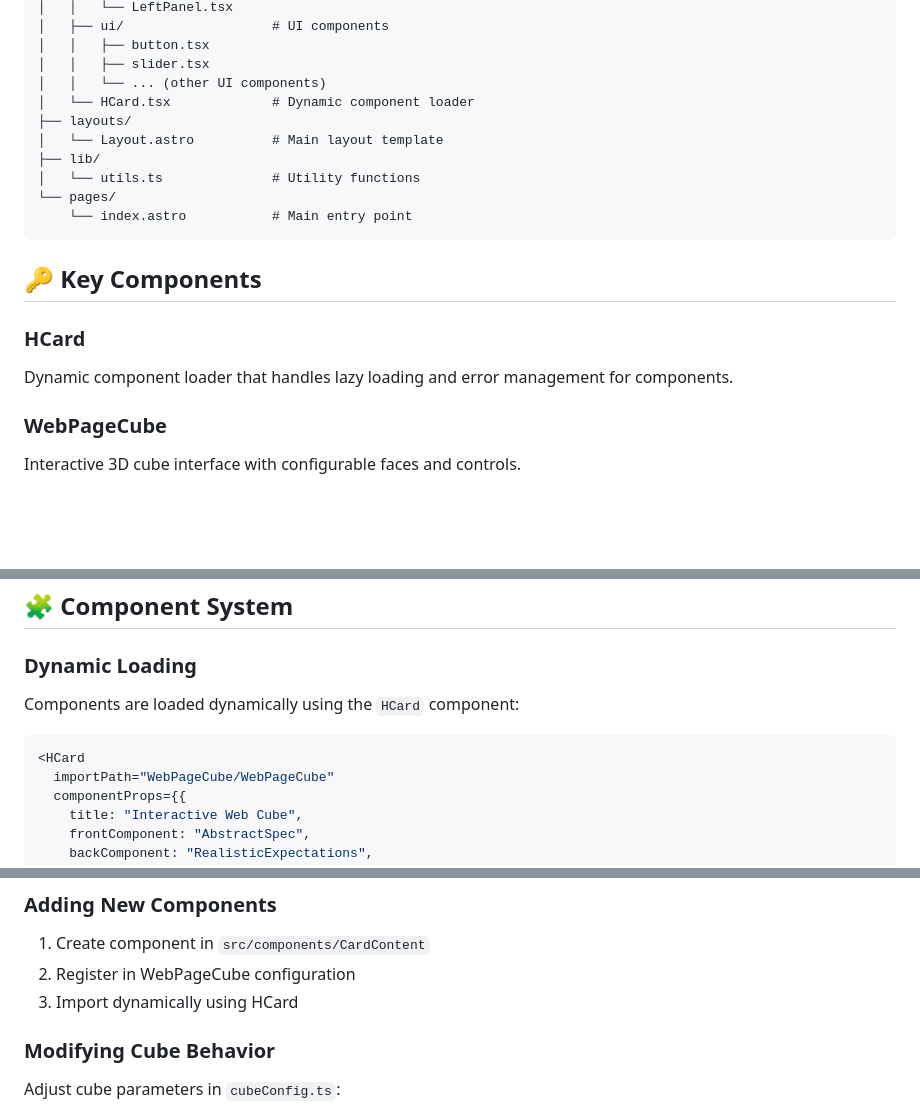
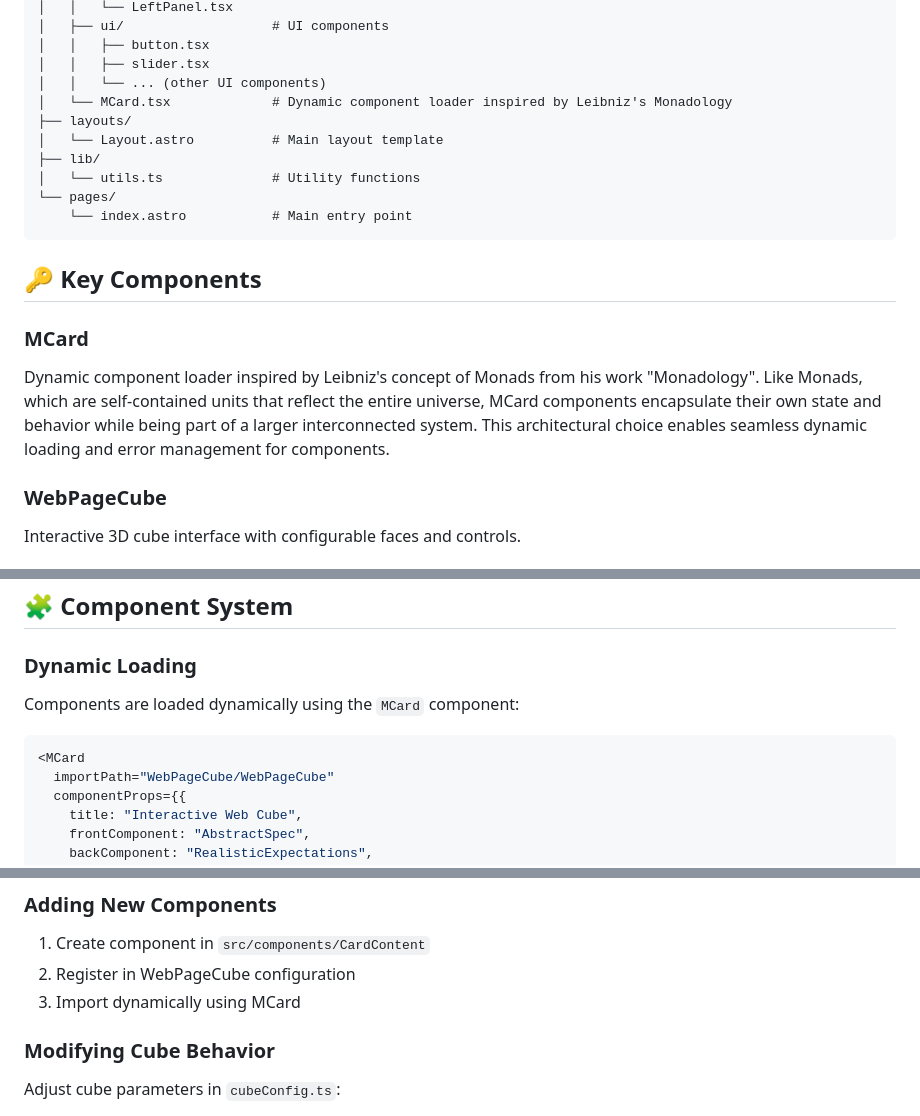
Before and after one commit to xlp0/CubicalLogicModel, a Markdown page: README.md, 3 parts joined by grey strips. Drawn GitHub-style; blank space fills up the shorter version.

Commit message:
docs: update README to explain MCard's Monadology inspiration
- Replace HCard references with MCard
- Add explanation of MCard's connection to Leibniz's Monadology
- Update component system documentation

````diff
--- a/README.md
+++ b/README.md
@@ -46,7 +46,7 @@ src/
 │   │   ├── button.tsx
 │   │   ├── slider.tsx
 │   │   └── ... (other UI components)
-│   └── HCard.tsx             # Dynamic component loader
+│   └── MCard.tsx             # Dynamic component loader inspired by Leibniz's Monadology
 ├── layouts/
 │   └── Layout.astro          # Main layout template
 ├── lib/
@@ -57,8 +57,8 @@ src/
 
 ## 🔑 Key Components
 
-### HCard
-Dynamic component loader that handles lazy loading and error management for components.
+### MCard
+Dynamic component loader inspired by Leibniz's concept of Monads from his work "Monadology". Like Monads, which are self-contained units that reflect the entire universe, MCard components encapsulate their own state and behavior while being part of a larger interconnected system. This architectural choice enables seamless dynamic loading and error management for components.
 
 ### WebPageCube
 Interactive 3D cube interface with configurable faces and controls.
@@ -95,9 +95,9 @@ The application provides an interactive 3D cube interface with:
 ## 🧩 Component System
 
 ### Dynamic Loading
-Components are loaded dynamically using the `HCard` component:
+Components are loaded dynamically using the `MCard` component:
 ```tsx
-<HCard
+<MCard
   importPath="WebPageCube/WebPageCube"
   componentProps={{
     title: "Interactive Web Cube",
@@ -137,7 +137,7 @@ The system includes comprehensive error handling:
 ### Adding New Components
 1. Create component in `src/components/CardContent`
 2. Register in WebPageCube configuration
-3. Import dynamically using HCard
+3. Import dynamically using MCard
 
 ### Modifying Cube Behavior
 Adjust cube parameters in `cubeConfig.ts`:
````
